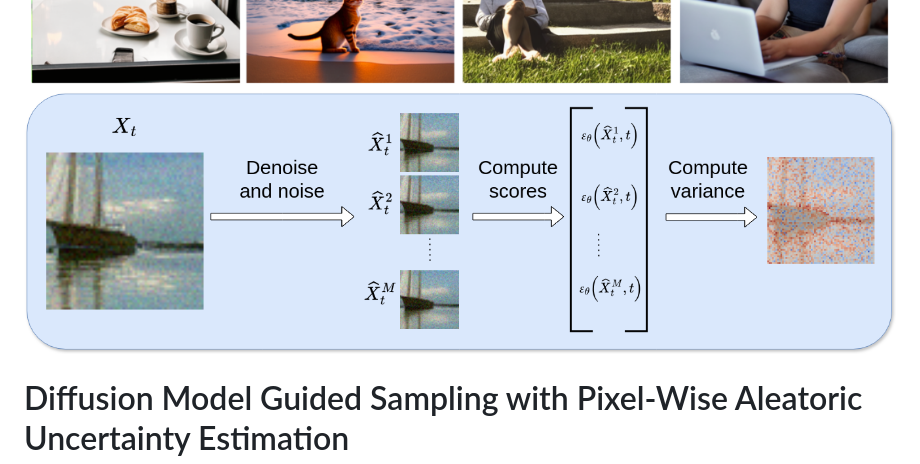
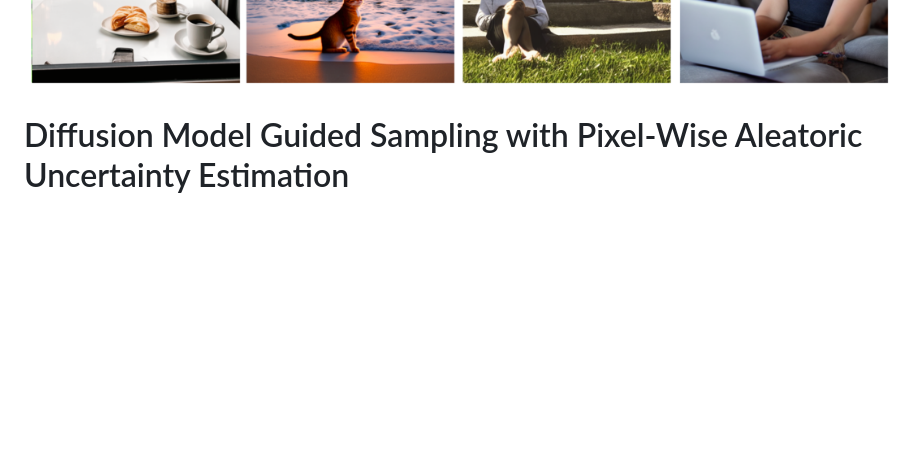
Before and after one commit to Michedev/diffusion-uncertainty, a Markdown page: readme.md, the part around the change. Rendered like a GitHub page; blank space fills up the shorter version.

Commit message:
Remove cover image from README

```diff
--- a/readme.md
+++ b/readme.md
@@ -1,6 +1,5 @@
 ![](docs/img/random_uncertainty_4_infer_noise.png)
 ![](docs/img/diffusion_comparison.png)
-![](cover_image.png)
 
 # Diffusion Model Guided Sampling with Pixel-Wise Aleatoric Uncertainty Estimation
 
```
